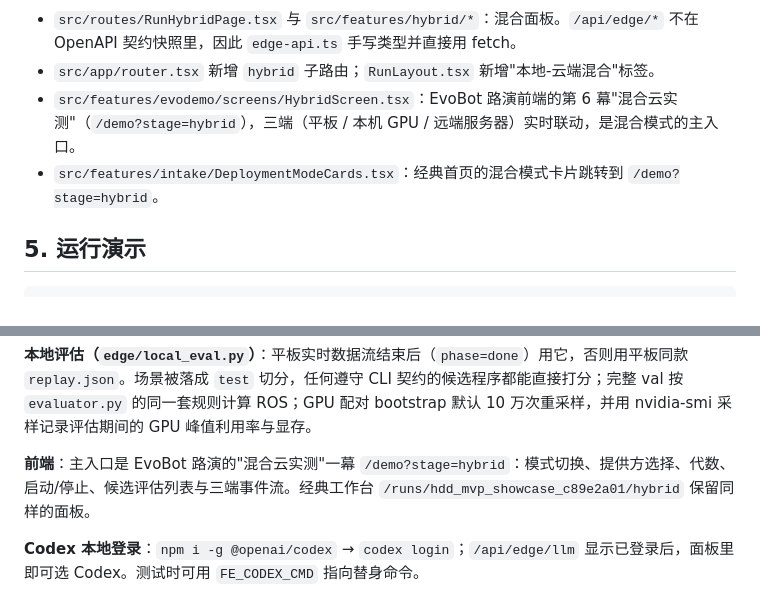
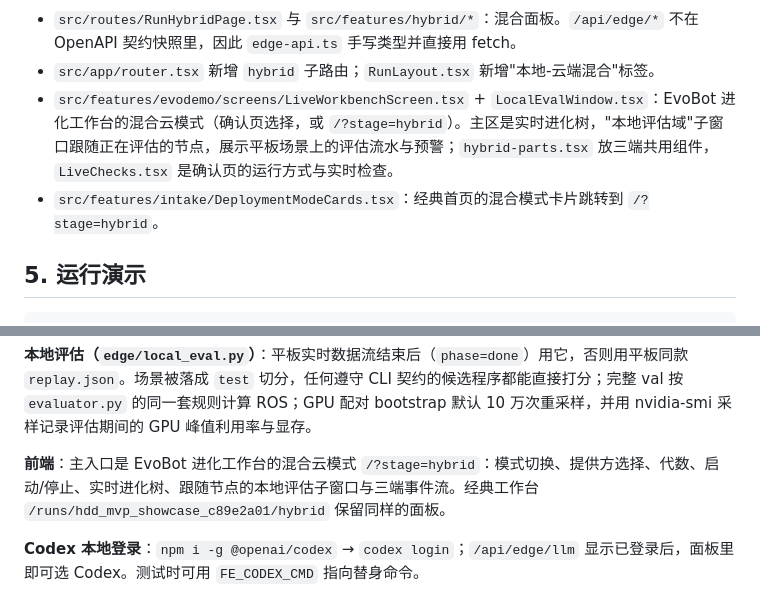
Before and after one commit to houchenfeng/FaultEvolve-ResearchAssistant, a Markdown page: docs/handoff/edge-hybrid-demo.md, 2 parts joined by grey strips. Rendered like a GitHub page.

```diff
--- a/docs/handoff/edge-hybrid-demo.md
+++ b/docs/handoff/edge-hybrid-demo.md
@@ -98,8 +98,8 @@
 
 - `src/routes/RunHybridPage.tsx` 与 `src/features/hybrid/*`：混合面板。`/api/edge/*` 不在 OpenAPI 契约快照里，因此 `edge-api.ts` 手写类型并直接用 fetch。
 - `src/app/router.tsx` 新增 `hybrid` 子路由；`RunLayout.tsx` 新增"本地-云端混合"标签。
-- `src/features/evodemo/screens/HybridScreen.tsx`：EvoBot 路演前端的第 6 幕"混合云实测"（`/demo?stage=hybrid`），三端（平板 / 本机 GPU / 远端服务器）实时联动，是混合模式的主入口。
-- `src/features/intake/DeploymentModeCards.tsx`：经典首页的混合模式卡片跳转到 `/demo?stage=hybrid`。
+- `src/features/evodemo/screens/LiveWorkbenchScreen.tsx` + `LocalEvalWindow.tsx`：EvoBot 进化工作台的混合云模式（确认页选择，或 `/?stage=hybrid`）。主区是实时进化树，"本地评估域"子窗口跟随正在评估的节点，展示平板场景上的评估流水与预警；`hybrid-parts.tsx` 放三端共用组件，`LiveChecks.tsx` 是确认页的运行方式与实时检查。
+- `src/features/intake/DeploymentModeCards.tsx`：经典首页的混合模式卡片跳转到 `/?stage=hybrid`。
 
 ## 5. 运行演示
 
@@ -207,7 +207,7 @@ subst X: /D
 
 **本地评估（`edge/local_eval.py`）**：平板实时数据流结束后（`phase=done`）用它，否则用平板同款 `replay.json`。场景被落成 `test` 切分，任何遵守 CLI 契约的候选程序都能直接打分；完整 val 按 `evaluator.py` 的同一套规则计算 ROS；GPU 配对 bootstrap 默认 10 万次重采样，并用 nvidia-smi 采样记录评估期间的 GPU 峰值利用率与显存。
 
-**前端**：主入口是 EvoBot 路演的"混合云实测"一幕 `/demo?stage=hybrid`：模式切换、提供方选择、代数、启动/停止、候选评估列表与三端事件流。经典工作台 `/runs/hdd_mvp_showcase_c89e2a01/hybrid` 保留同样的面板。
+**前端**：主入口是 EvoBot 进化工作台的混合云模式 `/?stage=hybrid`：模式切换、提供方选择、代数、启动/停止、实时进化树、跟随节点的本地评估子窗口与三端事件流。经典工作台 `/runs/hdd_mvp_showcase_c89e2a01/hybrid` 保留同样的面板。
 
 **Codex 本地登录**：`npm i -g @openai/codex` → `codex login`；`/api/edge/llm` 显示已登录后，面板里即可选 Codex。测试时可用 `FE_CODEX_CMD` 指向替身命令。
 
```
Also changed, not shown: README.md (+12 -13 lines), docs/REAL_RUN.md (+2 -2 lines), docs/screenshots/evobot/08-hybrid-live.png, 16 other files.
